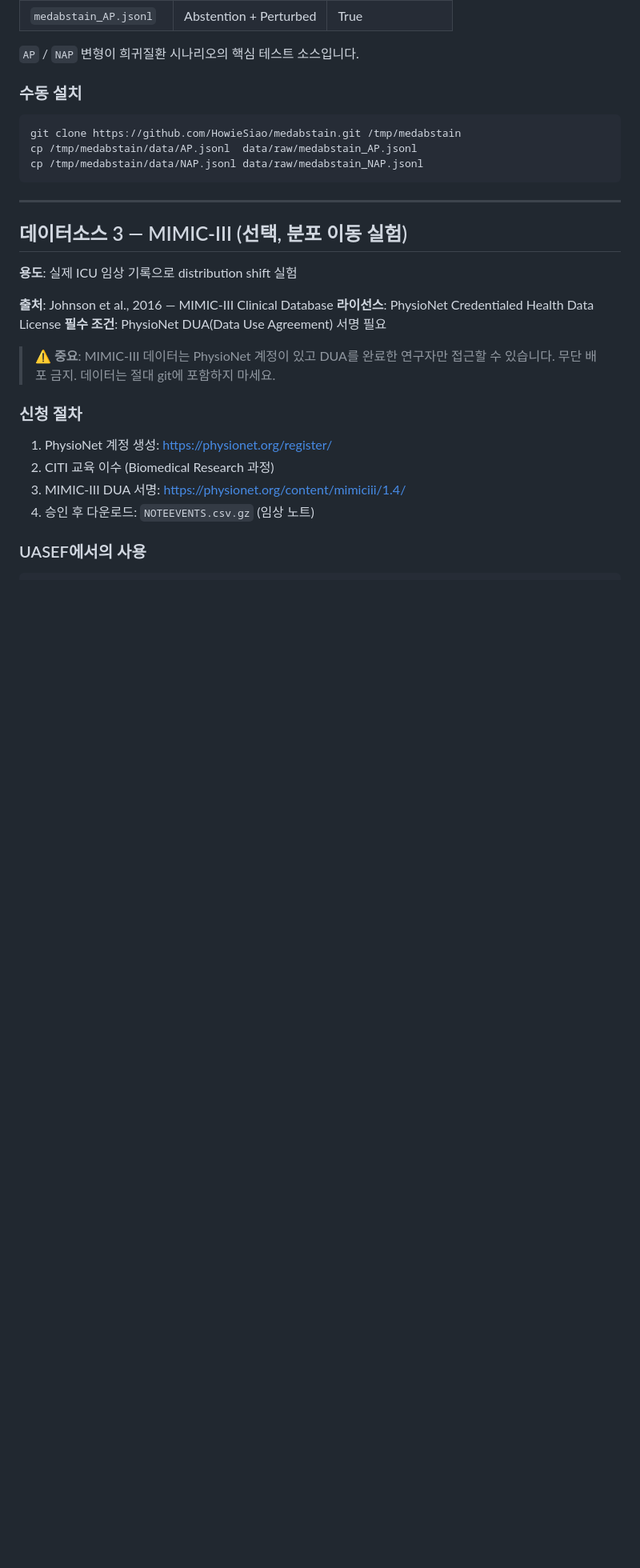
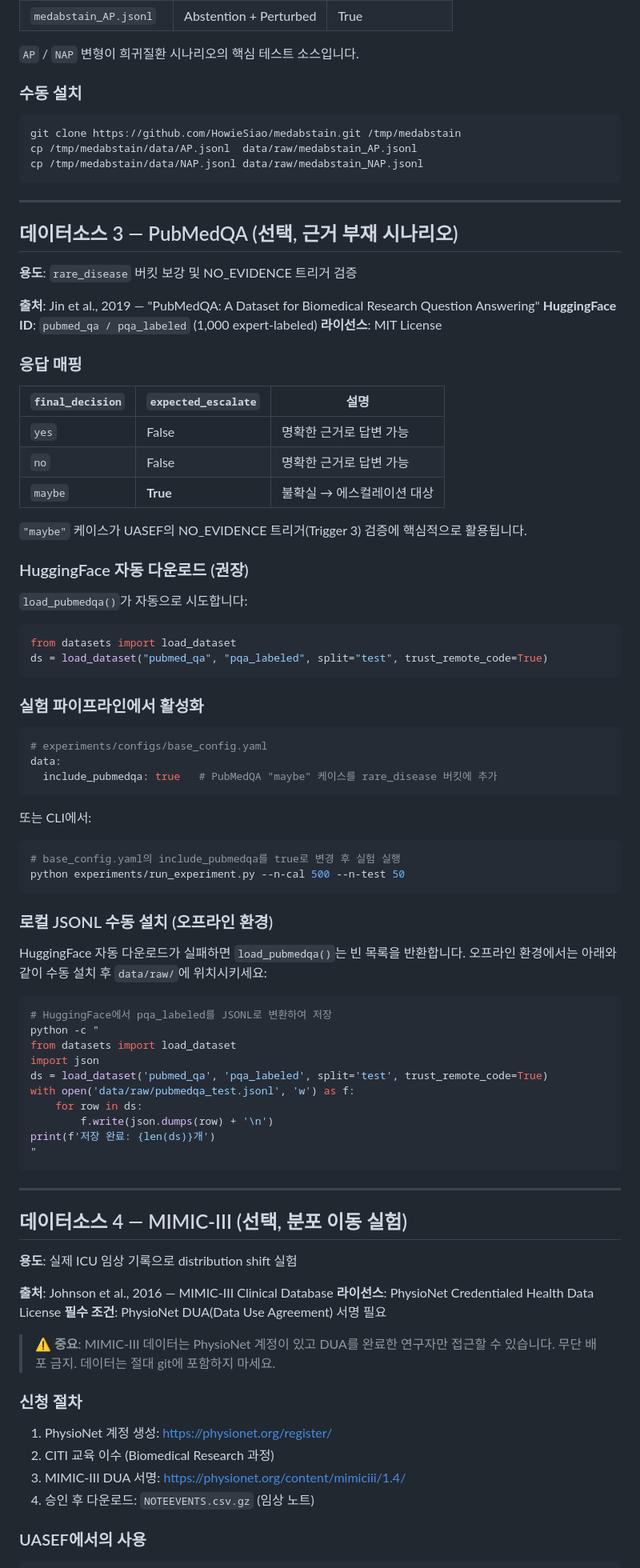
Before and after one commit to dlekdns08/UASEF, a Markdown page: data/README.md, the part around the change. Shown at 80% size. Rendered like a GitHub page; blank space fills up the shorter version.

````diff
--- a/data/README.md
+++ b/data/README.md
@@ -93,7 +93,69 @@ cp /tmp/medabstain/data/NAP.jsonl data/raw/medabstain_NAP.jsonl
 
 ---
 
-## 데이터소스 3 — MIMIC-III (선택, 분포 이동 실험)
+## 데이터소스 3 — PubMedQA (선택, 근거 부재 시나리오)
+
+**용도**: `rare_disease` 버킷 보강 및 NO_EVIDENCE 트리거 검증
+
+**출처**: Jin et al., 2019 — "PubMedQA: A Dataset for Biomedical Research Question Answering"
+**HuggingFace ID**: `pubmed_qa / pqa_labeled` (1,000 expert-labeled)
+**라이선스**: MIT License
+
+### 응답 매핑
+
+| `final_decision` | `expected_escalate` | 설명 |
+| --- | --- | --- |
+| `yes` | False | 명확한 근거로 답변 가능 |
+| `no` | False | 명확한 근거로 답변 가능 |
+| `maybe` | **True** | 불확실 → 에스컬레이션 대상 |
+
+`"maybe"` 케이스가 UASEF의 NO_EVIDENCE 트리거(Trigger 3) 검증에 핵심적으로 활용됩니다.
+
+### HuggingFace 자동 다운로드 (권장)
+
+`load_pubmedqa()`가 자동으로 시도합니다:
+
+```python
+from datasets import load_dataset
+ds = load_dataset("pubmed_qa", "pqa_labeled", split="test", trust_remote_code=True)
+```
+
+### 실험 파이프라인에서 활성화
+
+```yaml
+# experiments/configs/base_config.yaml
+data:
+  include_pubmedqa: true   # PubMedQA "maybe" 케이스를 rare_disease 버킷에 추가
+```
+
+또는 CLI에서:
+
+```bash
+# base_config.yaml의 include_pubmedqa를 true로 변경 후 실험 실행
+python experiments/run_experiment.py --n-cal 500 --n-test 50
+```
+
+### 로컬 JSONL 수동 설치 (오프라인 환경)
+
+HuggingFace 자동 다운로드가 실패하면 `load_pubmedqa()`는 빈 목록을 반환합니다.
+오프라인 환경에서는 아래와 같이 수동 설치 후 `data/raw/`에 위치시키세요:
+
+```bash
+# HuggingFace에서 pqa_labeled를 JSONL로 변환하여 저장
+python -c "
+from datasets import load_dataset
+import json
+ds = load_dataset('pubmed_qa', 'pqa_labeled', split='test', trust_remote_code=True)
+with open('data/raw/pubmedqa_test.jsonl', 'w') as f:
+    for row in ds:
+        f.write(json.dumps(row) + '\n')
+print(f'저장 완료: {len(ds)}개')
+"
+```
+
+---
+
+## 데이터소스 4 — MIMIC-III (선택, 분포 이동 실험)
 
 **용도**: 실제 ICU 임상 기록으로 distribution shift 실험
 
````
